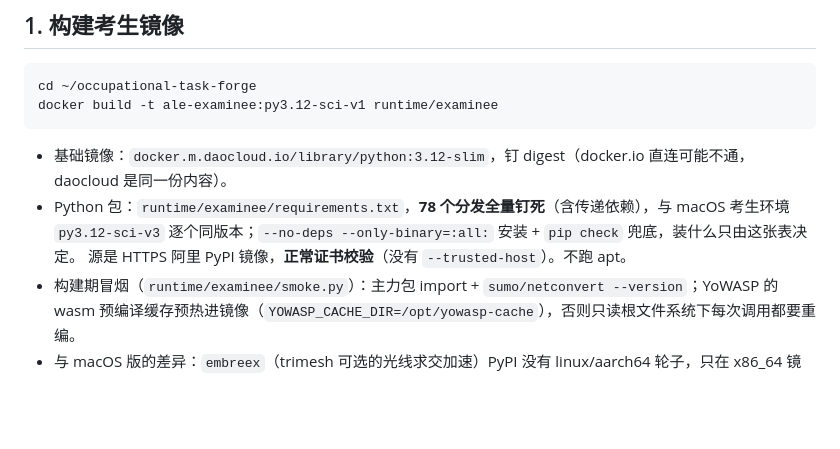
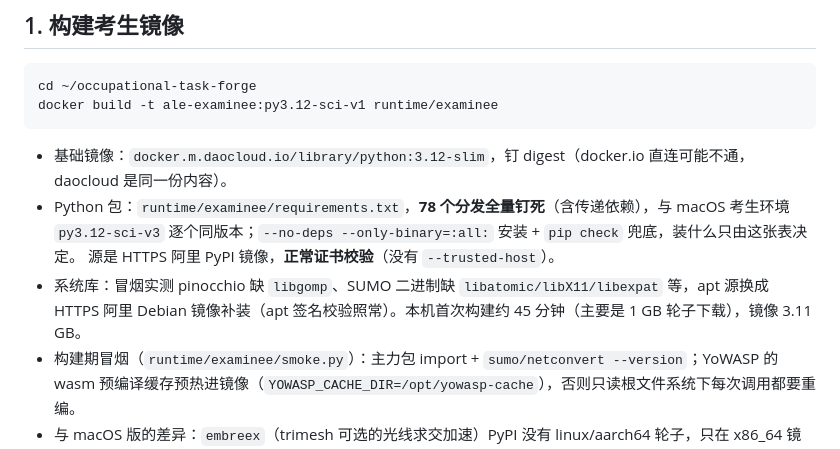
Before and after one commit to chenzhuohou1-byte/occupational-task-forge, a Markdown page: docs/考生沙箱-docker.md, the part around the change. Drawn GitHub-style; blank space fills up the shorter version.

Commit message:
文档：考生镜像的系统库来源与构建耗时/体积
Co-Authored-By: Claude Code <noreply@anthropic.com>

```diff
--- a/docs/考生沙箱-docker.md
+++ b/docs/考生沙箱-docker.md
@@ -14,7 +14,9 @@ docker build -t ale-examinee:py3.12-sci-v1 runtime/examinee
 - 基础镜像：`docker.m.daocloud.io/library/python:3.12-slim`，钉 digest（docker.io 直连可能不通，daocloud 是同一份内容）。
 - Python 包：`runtime/examinee/requirements.txt`，**78 个分发全量钉死**（含传递依赖），与 macOS 考生环境
   `py3.12-sci-v3` 逐个同版本；`--no-deps --only-binary=:all:` 安装 + `pip check` 兜底，装什么只由这张表决定。
-  源是 HTTPS 阿里 PyPI 镜像，**正常证书校验**（没有 `--trusted-host`）。不跑 apt。
+  源是 HTTPS 阿里 PyPI 镜像，**正常证书校验**（没有 `--trusted-host`）。
+- 系统库：冒烟实测 pinocchio 缺 `libgomp`、SUMO 二进制缺 `libatomic/libX11/libexpat` 等，apt 源换成 HTTPS 阿里
+  Debian 镜像补装（apt 签名校验照常）。本机首次构建约 45 分钟（主要是 1 GB 轮子下载），镜像 3.11 GB。
 - 构建期冒烟（`runtime/examinee/smoke.py`）：主力包 import + `sumo/netconvert --version`；YoWASP 的 wasm
   预编译缓存预热进镜像（`YOWASP_CACHE_DIR=/opt/yowasp-cache`），否则只读根文件系统下每次调用都要重编。
 - 与 macOS 版的差异：`embreex`（trimesh 可选的光线求交加速）PyPI 没有 linux/aarch64 轮子，只在 x86_64 镜像里装；
```
